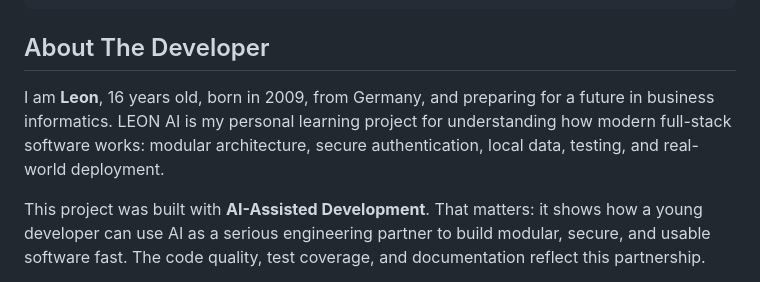
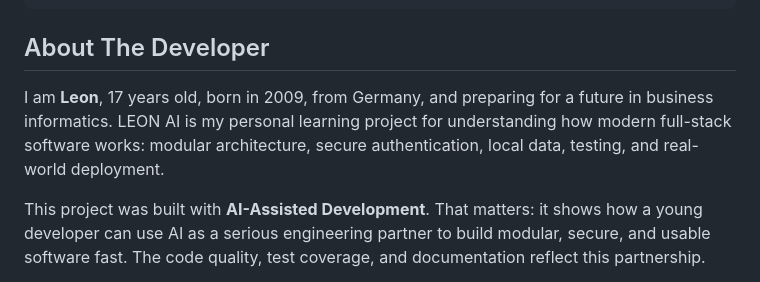
Before and after one commit to LeonTOfficial/LeonAI, a Markdown page: README.md, the part around the change. Drawn GitHub-style.

```diff
--- a/README.md
+++ b/README.md
@@ -241,7 +241,7 @@ LeonAI/
 
 ## About The Developer
 
-I am **Leon**, 16 years old, born in 2009, from Germany, and preparing for a future in business informatics. LEON AI is my personal learning project for understanding how modern full-stack software works: modular architecture, secure authentication, local data, testing, and real-world deployment.
+I am **Leon**, 17 years old, born in 2009, from Germany, and preparing for a future in business informatics. LEON AI is my personal learning project for understanding how modern full-stack software works: modular architecture, secure authentication, local data, testing, and real-world deployment.
 
 This project was built with **AI-Assisted Development**. That matters: it shows how a young developer can use AI as a serious engineering partner to build modular, secure, and usable software fast. The code quality, test coverage, and documentation reflect this partnership.
 
```
Also changed, not shown: docs/de/README.md (+1 -1 lines).
